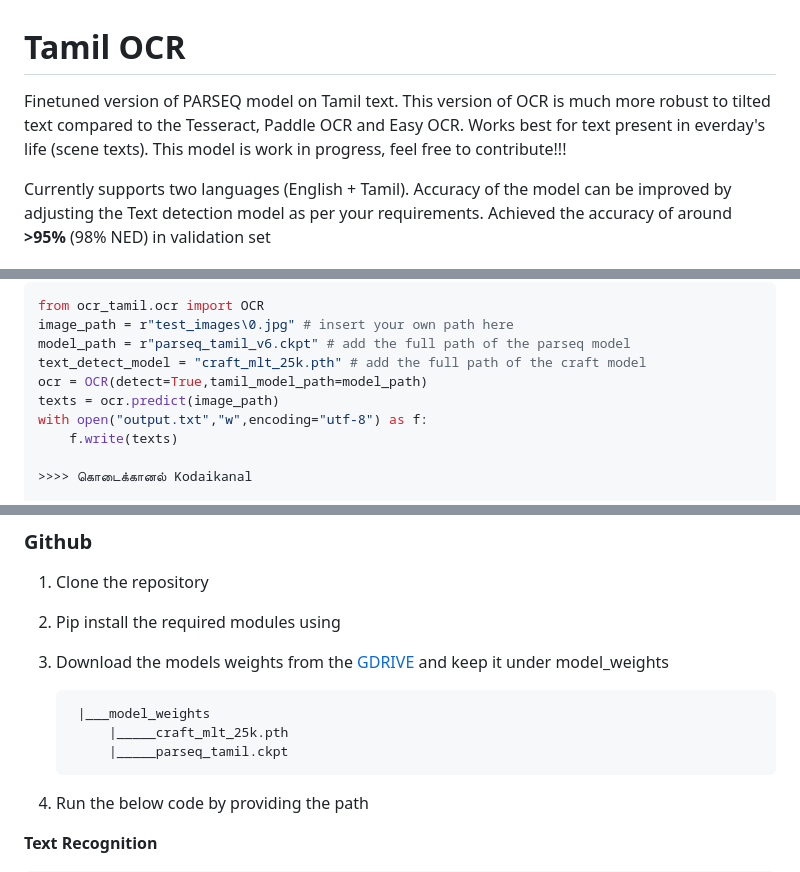
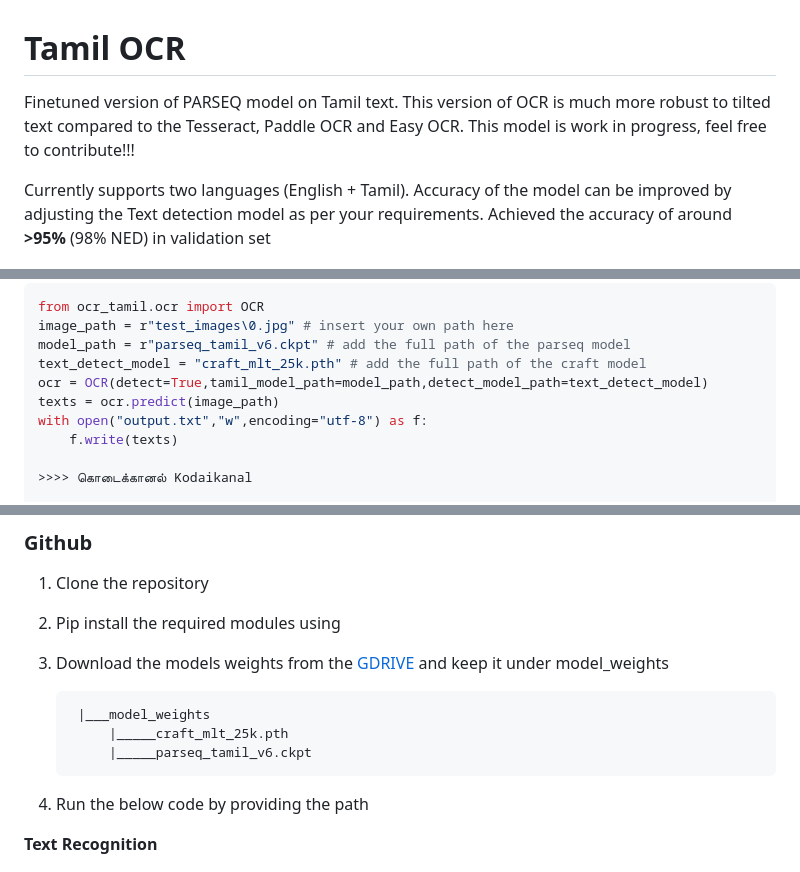
Before and after one commit to gnana70/tamil_ocr, a Markdown page: README.md, 3 parts joined by grey strips. Rendered like a GitHub page.

```diff
--- a/README.md
+++ b/README.md
@@ -1,6 +1,7 @@
 # Tamil OCR
 
-Finetuned version of PARSEQ model on Tamil text. This version of OCR is much more robust to tilted text compared to the Tesseract, Paddle OCR and Easy OCR. Works best for text present in everday's life (scene texts). This model is work in progress, feel free to contribute!!!
+
+Finetuned version of PARSEQ model on Tamil text. This version of OCR is much more robust to tilted text compared to the Tesseract, Paddle OCR and Easy OCR. This model is work in progress, feel free to contribute!!!
 
 Currently supports two languages (English + Tamil). Accuracy of the model can be improved by adjusting the Text detection model as per your requirements. Achieved the accuracy of around **>95%** (98% NED) in validation set
 
@@ -46,7 +47,7 @@ from ocr_tamil.ocr import OCR
 image_path = r"test_images\0.jpg" # insert your own path here
 model_path = r"parseq_tamil_v6.ckpt" # add the full path of the parseq model
 text_detect_model = "craft_mlt_25k.pth" # add the full path of the craft model
-ocr = OCR(detect=True,tamil_model_path=model_path)
+ocr = OCR(detect=True,tamil_model_path=model_path,detect_model_path=text_detect_model)
 texts = ocr.predict(image_path)
 with open("output.txt","w",encoding="utf-8") as f:
     f.write(texts)
@@ -63,7 +64,7 @@ with open("output.txt","w",encoding="utf-8") as f:
 
         |___model_weights
             |_____craft_mlt_25k.pth
-            |_____parseq_tamil.ckpt
+            |_____parseq_tamil_v6.ckpt
 
 4. Run the below code by providing the path
 
```
Also changed, not shown: test_images/tamil_ocr_logo.jpg (added).
